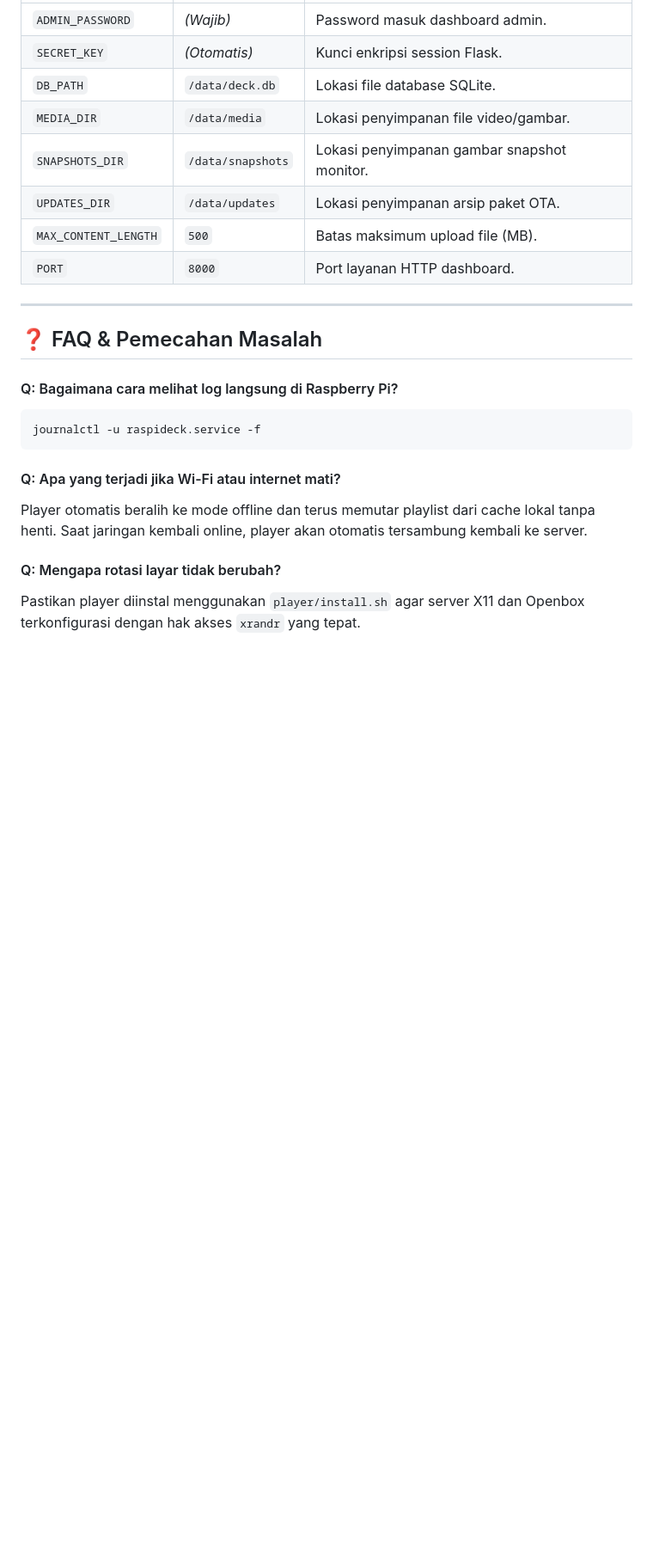
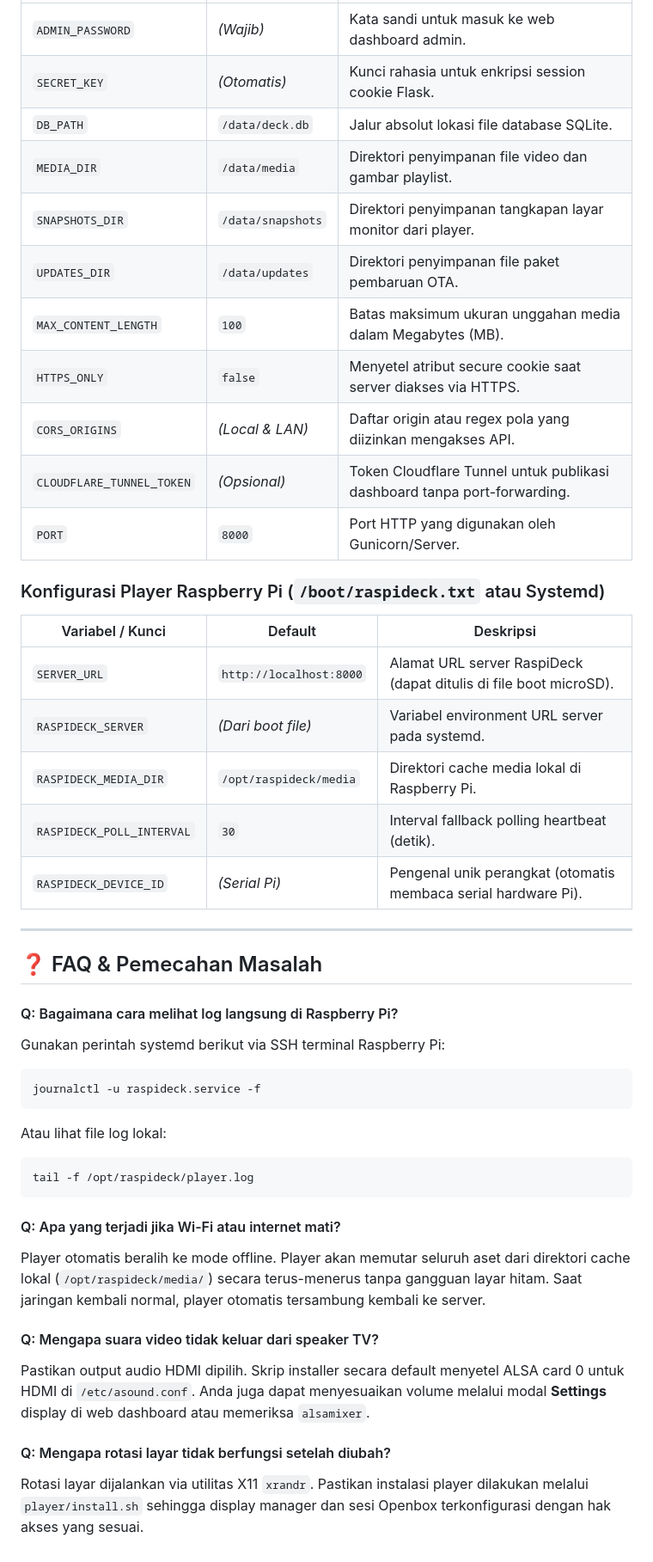
Before and after one commit to ekynug2/raspideck, a Markdown page: README.md, the part around one of its changes. Shown at 86% size. Rendered like a GitHub page; blank space fills up the shorter version.

````diff
--- a/README.md
+++ b/README.md
@@ -207,24 +239,44 @@ Setiap layar yang terhubung dapat dikontrol secara spesifik melalui Web Dashboar
 |---|---|---|
-| `ADMIN_PASSWORD` | *(Wajib)* | Password masuk dashboard admin. |
-| `SECRET_KEY` | *(Otomatis)* | Kunci enkripsi session Flask. |
-| `DB_PATH` | `/data/deck.db` | Lokasi file database SQLite. |
-| `MEDIA_DIR` | `/data/media` | Lokasi penyimpanan file video/gambar. |
-| `SNAPSHOTS_DIR`| `/data/snapshots` | Lokasi penyimpanan gambar snapshot monitor. |
-| `UPDATES_DIR` | `/data/updates` | Lokasi penyimpanan arsip paket OTA. |
-| `MAX_CONTENT_LENGTH` | `500` | Batas maksimum upload file (MB). |
-| `PORT` | `8000` | Port layanan HTTP dashboard. |
+| `ADMIN_PASSWORD` | *(Wajib)* | Kata sandi untuk masuk ke web dashboard admin. |
+| `SECRET_KEY` | *(Otomatis)* | Kunci rahasia untuk enkripsi session cookie Flask. |
+| `DB_PATH` | `/data/deck.db` | Jalur absolut lokasi file database SQLite. |
+| `MEDIA_DIR` | `/data/media` | Direktori penyimpanan file video dan gambar playlist. |
+| `SNAPSHOTS_DIR` | `/data/snapshots` | Direktori penyimpanan tangkapan layar monitor dari player. |
+| `UPDATES_DIR` | `/data/updates` | Direktori penyimpanan file paket pembaruan OTA. |
+| `MAX_CONTENT_LENGTH` | `100` | Batas maksimum ukuran unggahan media dalam Megabytes (MB). |
+| `HTTPS_ONLY` | `false` | Menyetel atribut secure cookie saat server diakses via HTTPS. |
+| `CORS_ORIGINS` | *(Local & LAN)* | Daftar origin atau regex pola yang diizinkan mengakses API. |
+| `CLOUDFLARE_TUNNEL_TOKEN` | *(Opsional)* | Token Cloudflare Tunnel untuk publikasi dashboard tanpa port-forwarding. |
+| `PORT` | `8000` | Port HTTP yang digunakan oleh Gunicorn/Server. |
+
+### Konfigurasi Player Raspberry Pi (`/boot/raspideck.txt` atau Systemd)
+| Variabel / Kunci | Default | Deskripsi |
+|---|---|---|
+| `SERVER_URL` | `http://localhost:8000` | Alamat URL server RaspiDeck (dapat ditulis di file boot microSD). |
+| `RASPIDECK_SERVER` | *(Dari boot file)* | Variabel environment URL server pada systemd. |
+| `RASPIDECK_MEDIA_DIR` | `/opt/raspideck/media` | Direktori cache media lokal di Raspberry Pi. |
+| `RASPIDECK_POLL_INTERVAL`| `30` | Interval fallback polling heartbeat (detik). |
+| `RASPIDECK_DEVICE_ID` | *(Serial Pi)* | Pengenal unik perangkat (otomatis membaca serial hardware Pi). |
 
 ---
 
 ## ❓ FAQ & Pemecahan Masalah
 
 #### Q: Bagaimana cara melihat log langsung di Raspberry Pi?
+Gunakan perintah systemd berikut via SSH terminal Raspberry Pi:
 ```bash
 journalctl -u raspideck.service -f
 ```
+Atau lihat file log lokal:
+```bash
+tail -f /opt/raspideck/player.log
+```
 
 #### Q: Apa yang terjadi jika Wi-Fi atau internet mati?
-Player otomatis beralih ke mode offline dan terus memutar playlist dari cache lokal tanpa henti. Saat jaringan kembali online, player akan otomatis tersambung kembali ke server.
+Player otomatis beralih ke mode offline. Player akan memutar seluruh aset dari direktori cache lokal (`/opt/raspideck/media/`) secara terus-menerus tanpa gangguan layar hitam. Saat jaringan kembali normal, player otomatis tersambung kembali ke server.
 
-#### Q: Mengapa rotasi layar tidak berubah?
-Pastikan player diinstal menggunakan `player/install.sh` agar server X11 dan Openbox terkonfigurasi dengan hak akses `xrandr` yang tepat.
+#### Q: Mengapa suara video tidak keluar dari speaker TV?
+Pastikan output audio HDMI dipilih. Skrip installer secara default menyetel ALSA card 0 untuk HDMI di `/etc/asound.conf`. Anda juga dapat menyesuaikan volume melalui modal **Settings** display di web dashboard atau memeriksa `alsamixer`.
+
+#### Q: Mengapa rotasi layar tidak berfungsi setelah diubah?
+Rotasi layar dijalankan via utilitas X11 `xrandr`. Pastikan instalasi player dilakukan melalui `player/install.sh` sehingga display manager dan sesi Openbox terkonfigurasi dengan hak akses yang sesuai.
````
Also changed, not shown: other parts of README.md (+120 -88 lines).
